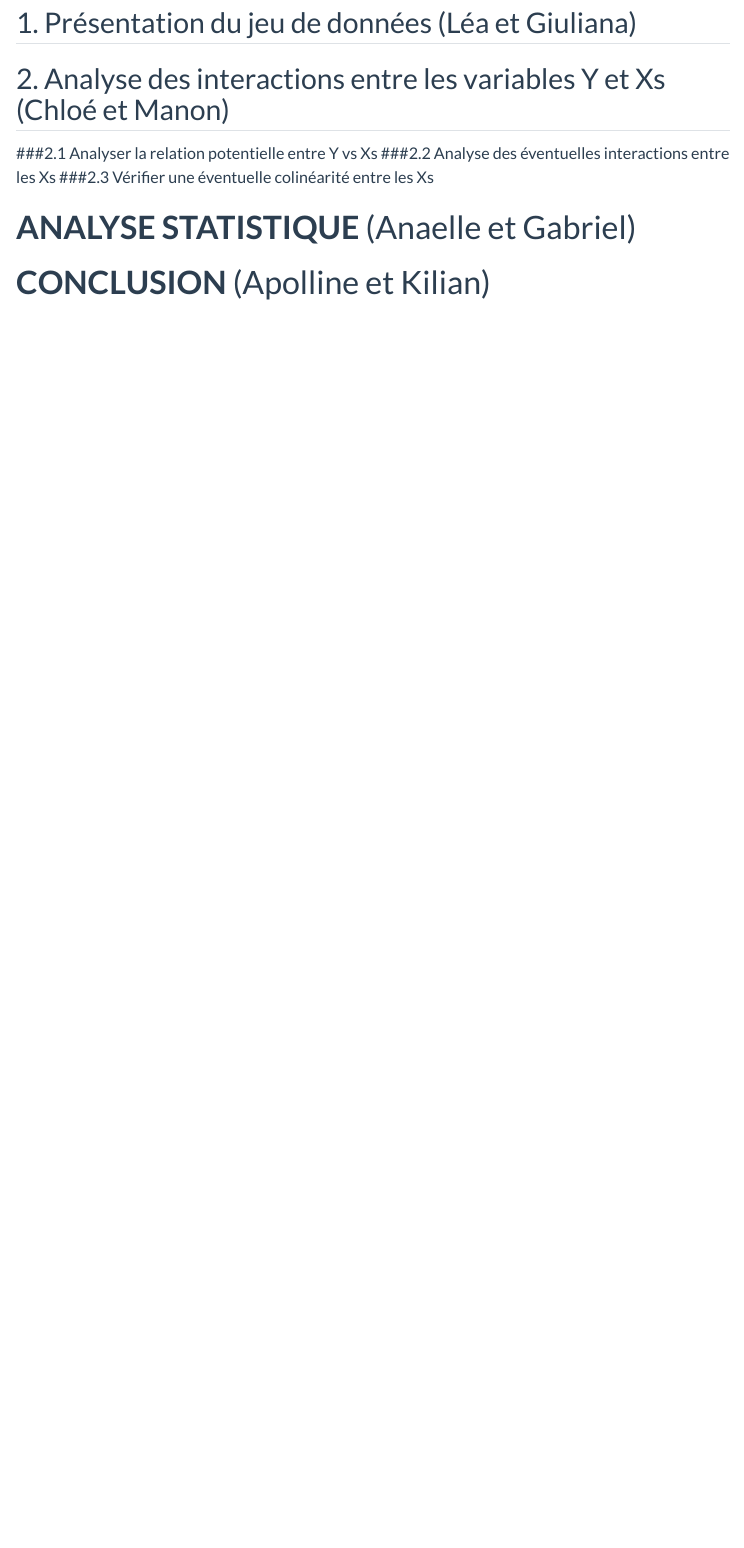
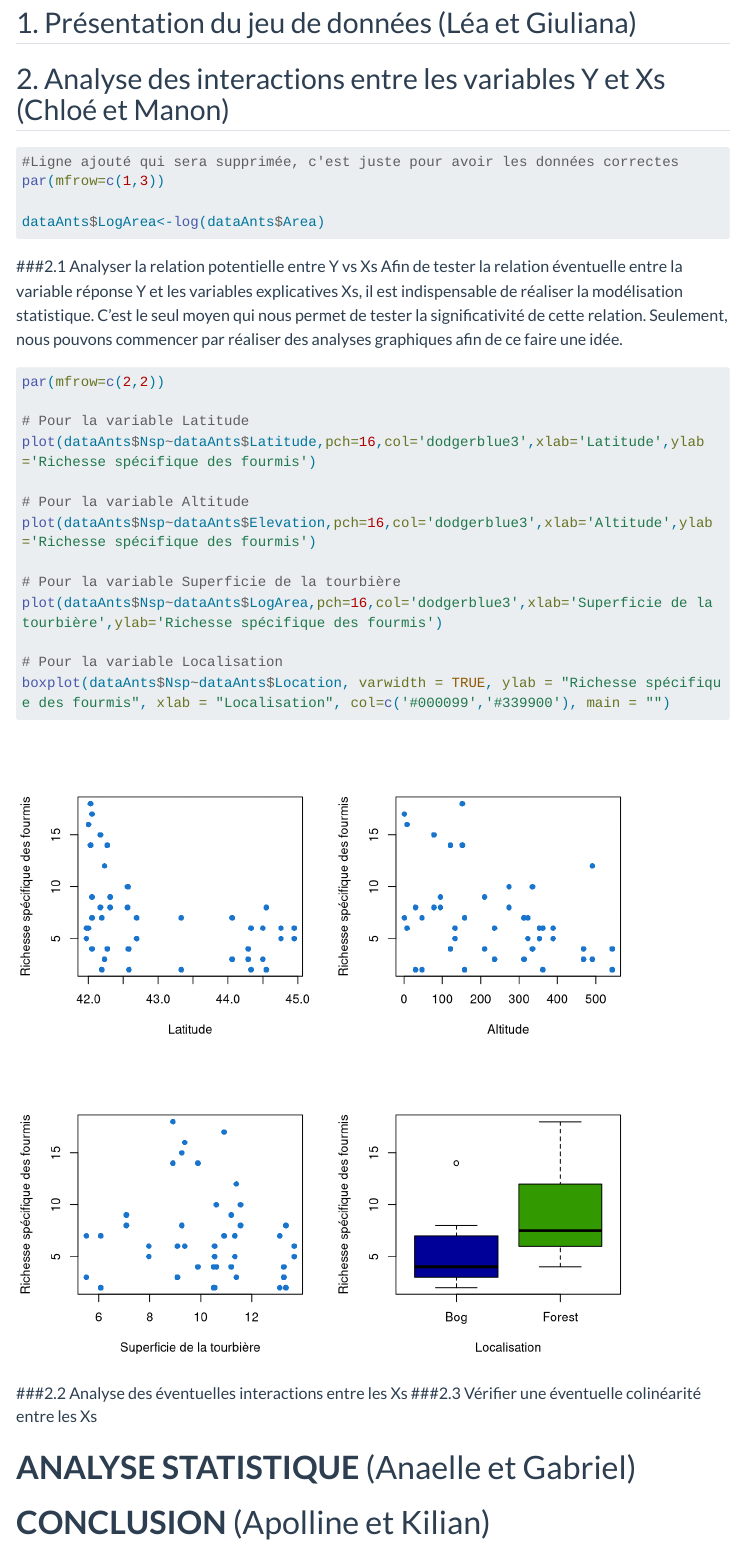
Before and after one commit to MarieEtienne/2024_MODE_OCR, a Quarto document (groupe_3.qmd): the page in a window 1100 px wide, from 930 px down. Rendered offline with R 4.5, knitr and Pandoc in place of Quarto, with nearby package versions; menus at the side of the page are left out; long lines of code are wrapped.

Commit message:
Ajout de lignes de code temporaires pour avoir accès à la transformation des données sur la variable LogArea

````diff
--- a/groupe_3.qmd
+++ b/groupe_3.qmd
@@ -43,7 +43,35 @@ str(dataAnts)
 ## 1. Présentation du jeu de données (Léa et Giuliana)
 
 ## 2. Analyse des interactions entre les variables Y et Xs (Chloé et Manon)
+
+```{r dataCov2, include=TRUE, fig.height=4, fig.width=9}
+#Ligne ajouté qui sera supprimée, c'est juste pour avoir les données correctes
+par(mfrow=c(1,3))
+
+dataAnts$LogArea<-log(dataAnts$Area)
+
+```
 ###2.1 Analyser la relation potentielle entre Y vs Xs
+Afin de tester la relation éventuelle entre la variable réponse Y et les variables explicatives Xs, il est indispensable de réaliser la modélisation statistique. C'est le seul moyen qui nous permet de tester la significativité de cette relation. Seulement, nous pouvons commencer par réaliser des analyses graphiques afin de ce faire une idée.
+
+```{r datagraph, include=TRUE, fig.height=7, fig.width=7}
+
+par(mfrow=c(2,2))
+
+# Pour la variable Latitude
+plot(dataAnts$Nsp~dataAnts$Latitude,pch=16,col='dodgerblue3',xlab='Latitude',ylab='Richesse spécifique des fourmis')
+
+# Pour la variable Altitude
+plot(dataAnts$Nsp~dataAnts$Elevation,pch=16,col='dodgerblue3',xlab='Altitude',ylab='Richesse spécifique des fourmis')
+
+# Pour la variable Superficie de la tourbière
+plot(dataAnts$Nsp~dataAnts$LogArea,pch=16,col='dodgerblue3',xlab='Superficie de la tourbière',ylab='Richesse spécifique des fourmis')
+
+# Pour la variable Localisation
+boxplot(dataAnts$Nsp~dataAnts$Location, varwidth = TRUE, ylab = "Richesse spécifique des fourmis", xlab = "Localisation", col=c('#000099','#339900'), main = "")
+```
+
+
 ###2.2 Analyse des éventuelles interactions entre les Xs
 ###2.3 Vérifier une éventuelle colinéarité entre les Xs
 
````
